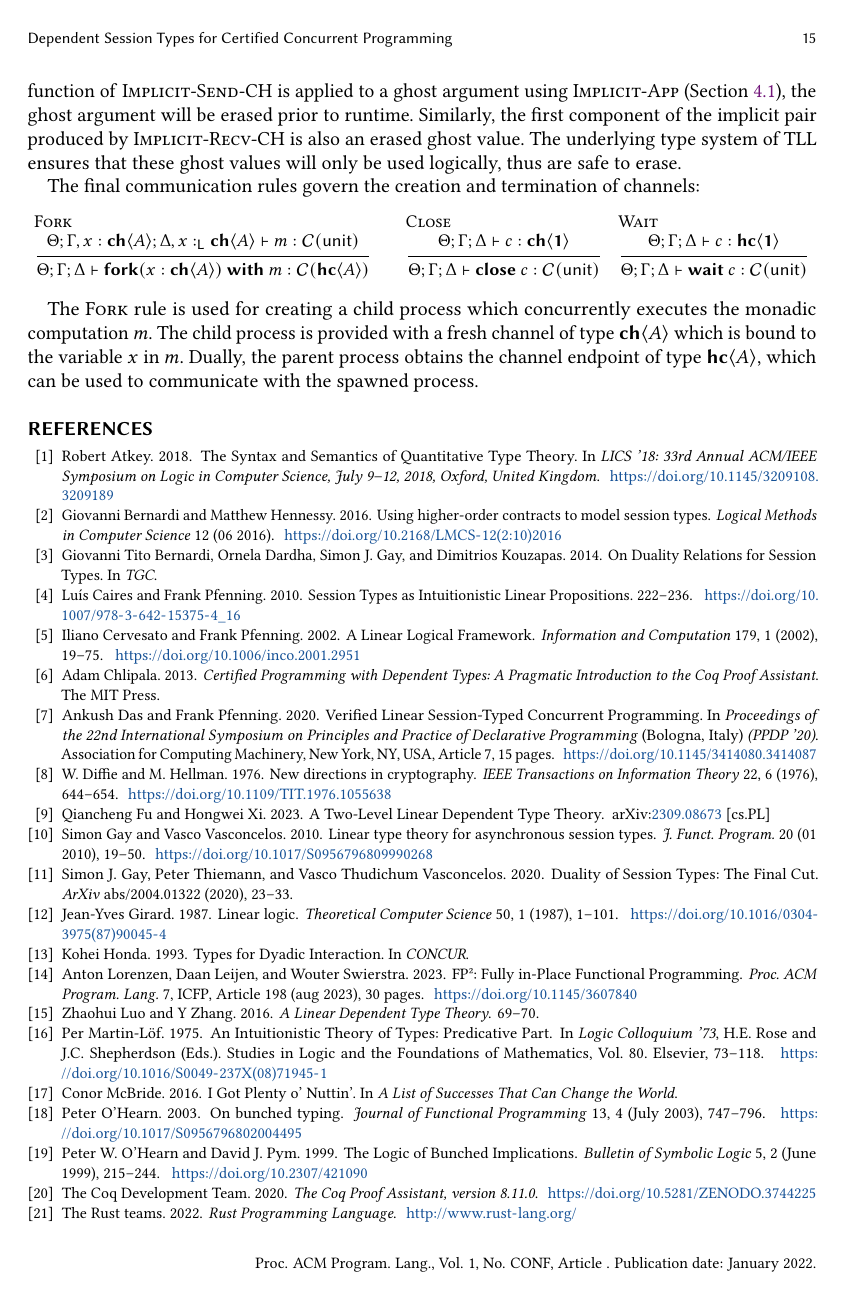
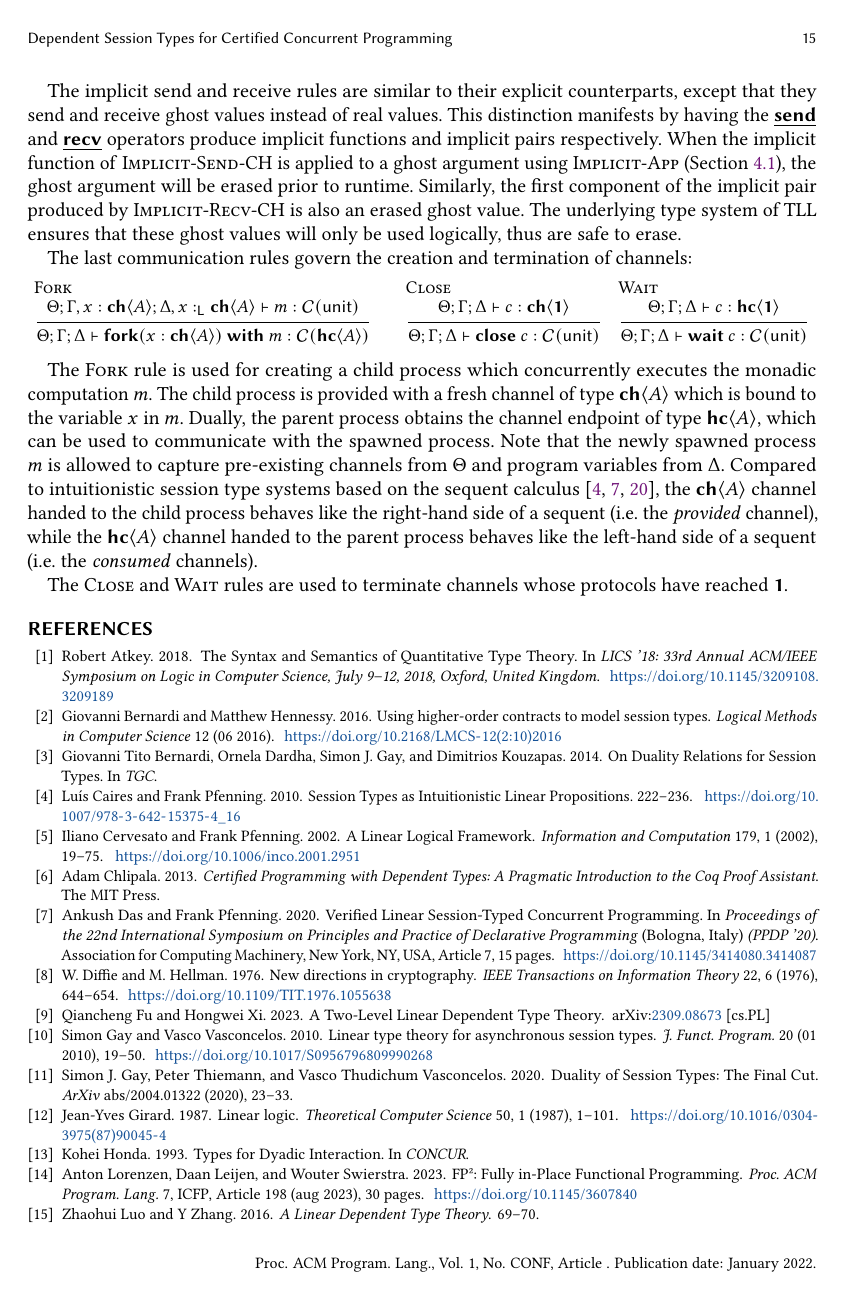
Before and after one commit to qcfu-bu/esop26, a LaTeX paper (paper/main.tex, which reads paper/theory.tex): page 15 of 16. The pictures show the PDF file paper/main.pdf that the author committed with the source.

Commit message:
for and close

```diff
--- a/paper/theory.tex
+++ b/paper/theory.tex
@@ -295,10 +291,3 @@ value $v$ of type $A$ and returns a concurrent computation of type
 $\CM{\CH{B[v/x]}}$ which represents the continuation of the protocol after
 sending a real value of type $A$. When this monadic value is bound by rule
 \textsc{Bind} and executed at runtime, the value $v$ will be sent on channel
-$c$. The elided \textsc{Explicit-Recv-HC} dual rule receives on a channel of
-type $\HC{!(x : A).B}$ which produces a (monadic) dependent pair similarly to
-\textsc{Explicit-Recv-CH}. The first component of the pair is the value of
-type $A$ that was received, and the second component is a channel of type
-$\HC{B[v/x]}$ representing the continuation of the protocol. Notice that due to
-the linearity of the $\mcC$ monad, all of the intermediate monadic values are
-guaranteed to be executed.
@@ -304,0 +297,3 @@ guaranteed to be executed.
+  { \Theta ; \Gamma ; \Delta \vdash c : \HC{\ActR{!}{x : A}{B}}}
+  { \Theta ; \Gamma ; \Delta \vdash \Recv\ c : \CM{\SigR{\Ln}{x : A}{\HC{B}}} }
+\end{mathpar}
@@ -314,7 +315,7 @@ by \textsc{Implicit-Recv-CH} is also an erased ghost value. The underlying type
 system of TLL ensures that these ghost values will only be used logically, thus
 are safe to erase.
 
-The final communication rules govern the creation and termination of channels:
+The last communication rules govern the creation and termination of channels:
 
 \vspace{-1em}
 \begin{small}
@@ -337,4 +338,14 @@ The \textsc{Fork} rule is used for creating a child process which concurrently
 executes the monadic computation $m$. The child process is provided with a fresh
 channel of type $\CH{A}$ which is bound to the variable $x$ in $m$. Dually, the
 parent process obtains the channel endpoint of type $\HC{A}$, which can be used
-to communicate with the spawned process.
+to communicate with the spawned process. Note that the newly spawned process $m$
+is allowed to capture pre-existing channels from $\Theta$
+and program variables from $\Delta$. Compared to intuitionistic session type
+systems based on the sequent calculus~\cite{caires10,pfenning11,das20}, the $\CH{A}$
+channel handed to the child process behaves like the right-hand side of a sequent
+(i.e. the \emph{provided} channel), while the $\HC{A}$ channel handed
+to the parent process behaves like the left-hand side of a sequent
+(i.e. the \emph{consumed} channels).
+
+The \textsc{Close} and \textsc{Wait}
+rules are used to terminate channels whose protocols have reached \End{}.
```
Also changed, not shown: paper/main.pdf, paper/theory.tex (17 more changed lines).
